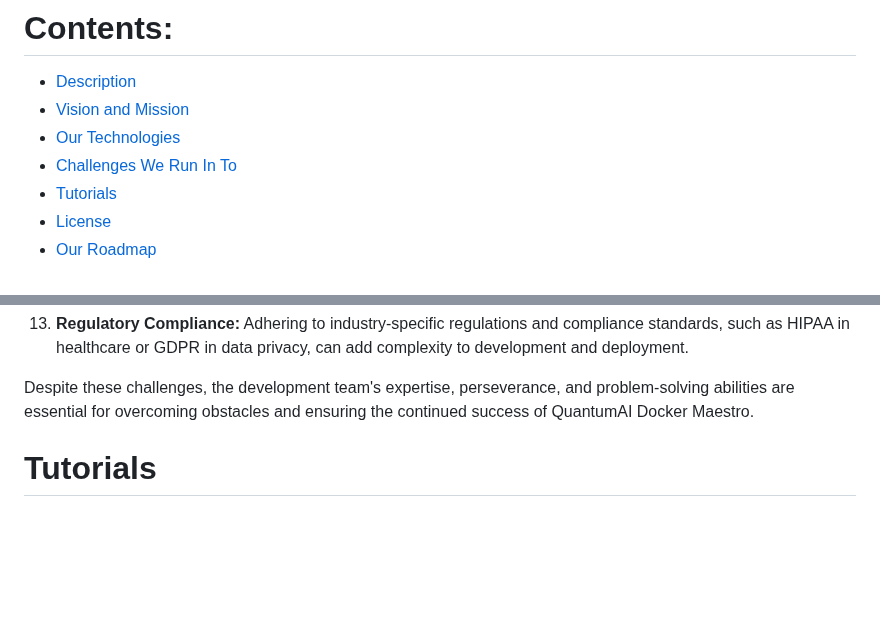
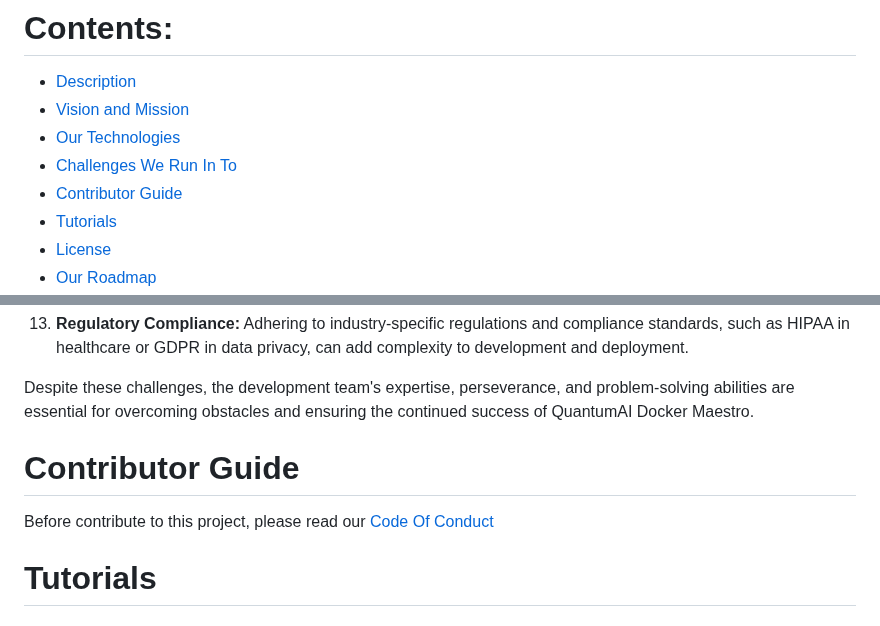
Before and after one commit to KOSASIH/QuantumAI-Docker-Maestro, a Markdown page: README.md, 2 parts joined by grey strips. Drawn GitHub-style; blank space fills up the shorter version.

```diff
--- a/README.md
+++ b/README.md
@@ -8,6 +8,7 @@ Create an app that masters the art of AI/ML within Docker, aiming for concept va
 - [Vision and Mission](#vision-and-mission)
 - [Our Technologies](#our-technologies)
 - [Challenges We Run In To](#challenges-we-run-in-to)
+- [Contributor Guide](#contributor-guide)
 - [Tutorials](#tutorials)
 - [License](https://github.com/KOSASIH/QuantumAI-Docker-Maestro/blob/main/LICENSE)
 - [Our Roadmap](#our-roadmap)
@@ -118,6 +119,10 @@ Developing and maintaining QuantumAI Docker Maestro is a complex endeavor, and t
 13. **Regulatory Compliance:** Adhering to industry-specific regulations and compliance standards, such as HIPAA in healthcare or GDPR in data privacy, can add complexity to development and deployment.
 
 Despite these challenges, the development team's expertise, perseverance, and problem-solving abilities are essential for overcoming obstacles and ensuring the continued success of QuantumAI Docker Maestro.
+
+# Contributor Guide
+
+Before contribute to this project, please read our [Code Of Conduct](https://github.com/KOSASIH/.github/blob/master/CODE_OF_CONDUCT.md)
 
 # Tutorials
 
```
